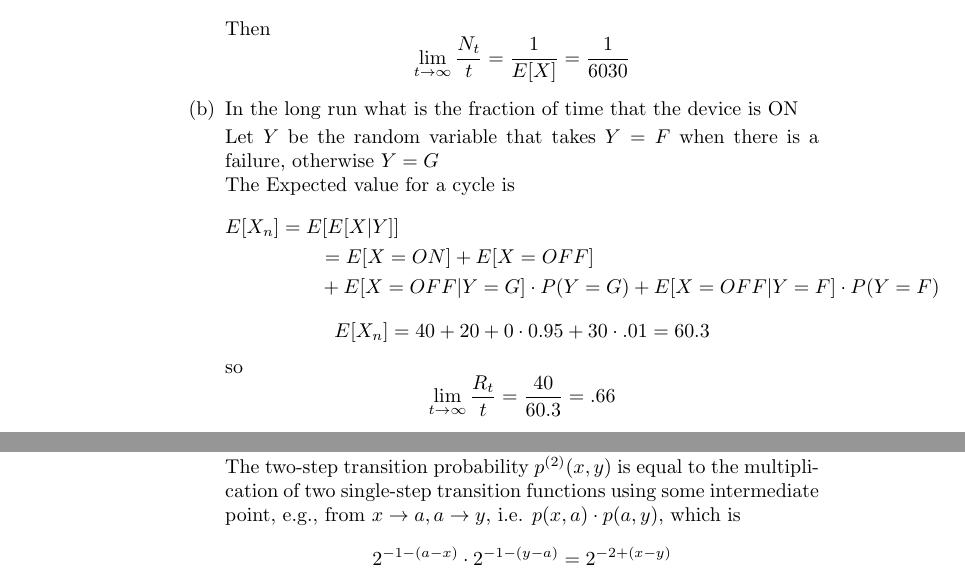
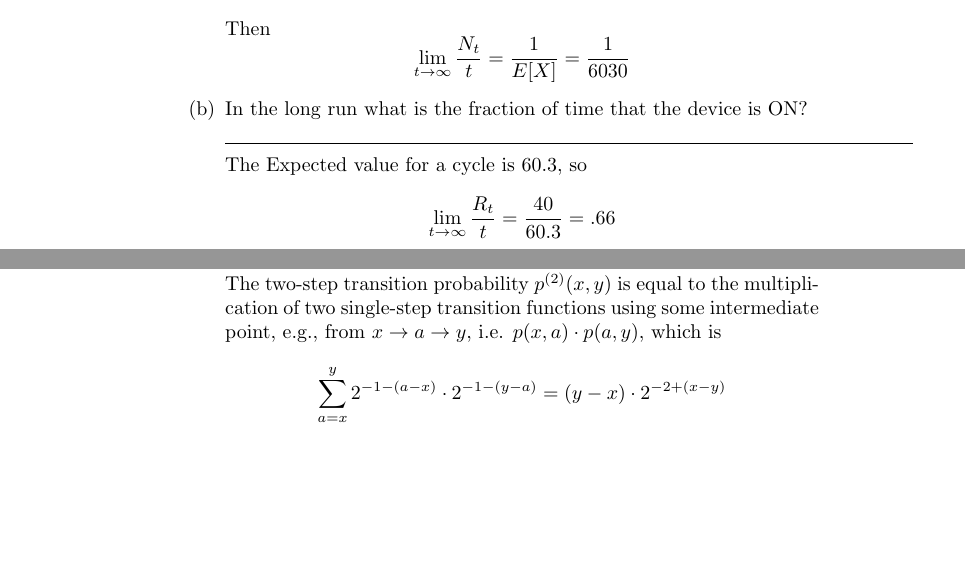
Before and after one commit to guymatz/math-632, a LaTeX document (hw/632-1.tex): two parts of pages 3 and 5 of 6, joined at a grey line, cut so that both start at the same text, the shorter picture padded with empty space. Compiled offline with pdfLaTeX.

Commit message:
corrected 5b

```diff
--- a/hw/632-1.tex
+++ b/hw/632-1.tex
@@ -92,25 +92,16 @@ UW-Madison MATH 632} % Name of course here
         The Expected mins per inter-arrival of $X$ is
         \[ E[X] = 40 + 20 + 30 \cdot .01 = 60.3 \]
         $X \sim$ Geom(p), so
-        \[ E[X] = (60 + 0.3) \cdot \frac{1}{0.1} = 6030 \]
+        \[ E[X] = 60.3 \cdot \frac{1}{0.1} = 6030 \]
 
         Then
         \[ \lim_{t \to \infty} \frac{N_t}{t} = \frac{1}{E[X]} =  \frac{1}{6030} \]
-      \item In the long run what is the fraction of time that the device is ON
+      \item In the long run what is the fraction of time that the device is ON?
+\par\noindent\rule{\textwidth}{0.1pt}
 
-        Let $Y$ be the random variable that takes $Y=F$ when there is a
-        failure, otherwise $Y=G$\\
-       The Expected value for a cycle is
-       \begin{equation*}\begin{split}
-         E[X_n] &= E[E[X|Y]] \\
-                &\qquad = E[X=ON] + E[X=OFF] \\
-                    &\qquad + E[X=OFF|Y=G] \cdot P(Y=G)
-                            + E[X=OFF|Y=F] \cdot P(Y=F)
-       \end{split}\end{equation*}
-       \[ E[X_n] = 40 + 20  + 0 \cdot 0.95 + 30 \cdot .01 = 60.3 \]
+       The Expected value for a cycle is 60.3,
        so
        \[ \lim_{t \to \infty} \frac{R_t}{t} = \frac{40}{60.3} = .66 \]
-\par\noindent\rule{\textwidth}{0.1pt}
     \end{enumerate}
   \newpage
   \item After dropping off a customer, an Uber driver needs on average 10
@@ -156,16 +147,16 @@ UW-Madison MATH 632} % Name of course here
       \item Is the process $\left\{Y_k\right\}_{k \geq 1}$ a Markov chain? Prove that it is not, or prove that it is and give its transition probability.
 \par\noindent\rule{\textwidth}{0.1pt}
       $p(m, m+1) = $
-      \item  $S_n$ is a Markov chain as can be seen readily for example by following the reasoning of Example 2.1. So you need not prove it. What are the suitable choices of state space for $S_n$ ? Find the two-step transition probability $p^{(2)}(x, y)$ for $S_n$.
+      \item  $S_n$ is a Markov chain as can be seen readily for example by following the reasoning of Example 2.1. So you need not prove it. What are the suitable choices of state space for $S_n$? Find the two-step transition probability $p^{(2)}(x, y)$ for $S_n$.
 \par\noindent\rule{\textwidth}{0.1pt}
         The State Space is $\Omega = \{ x \in \mathbb{N} \}$.
 
        The two-step transition probability $p^{(2)}(x, y)$ is equal to
        the multiplication of two single-step transition functions using
        some intermediate point, e.g., from
-       $x \rightarrow a, a \rightarrow y$, i.e.
+       $x \rightarrow a \rightarrow y$, i.e.
        $p(x,a) \cdot p(a,y)$, which is
-       \[ 2^{-1-(a-x)} \cdot 2^{-1-(y-a)} = 2^{-2 + (x-y)} \]
+       \[ \sum^{y}_{a=x} 2^{-1-(a-x)} \cdot 2^{-1-(y-a)} = (y-x) \cdot 2^{-2 + (x-y)} \]
     \end{enumerate}
 \newpage
   \item A fair coin is tossed repeatedly with results $\left\{Y_k\right\}_{k \geq 0}$. That is, these random variables are i.i.d.  with common
```
